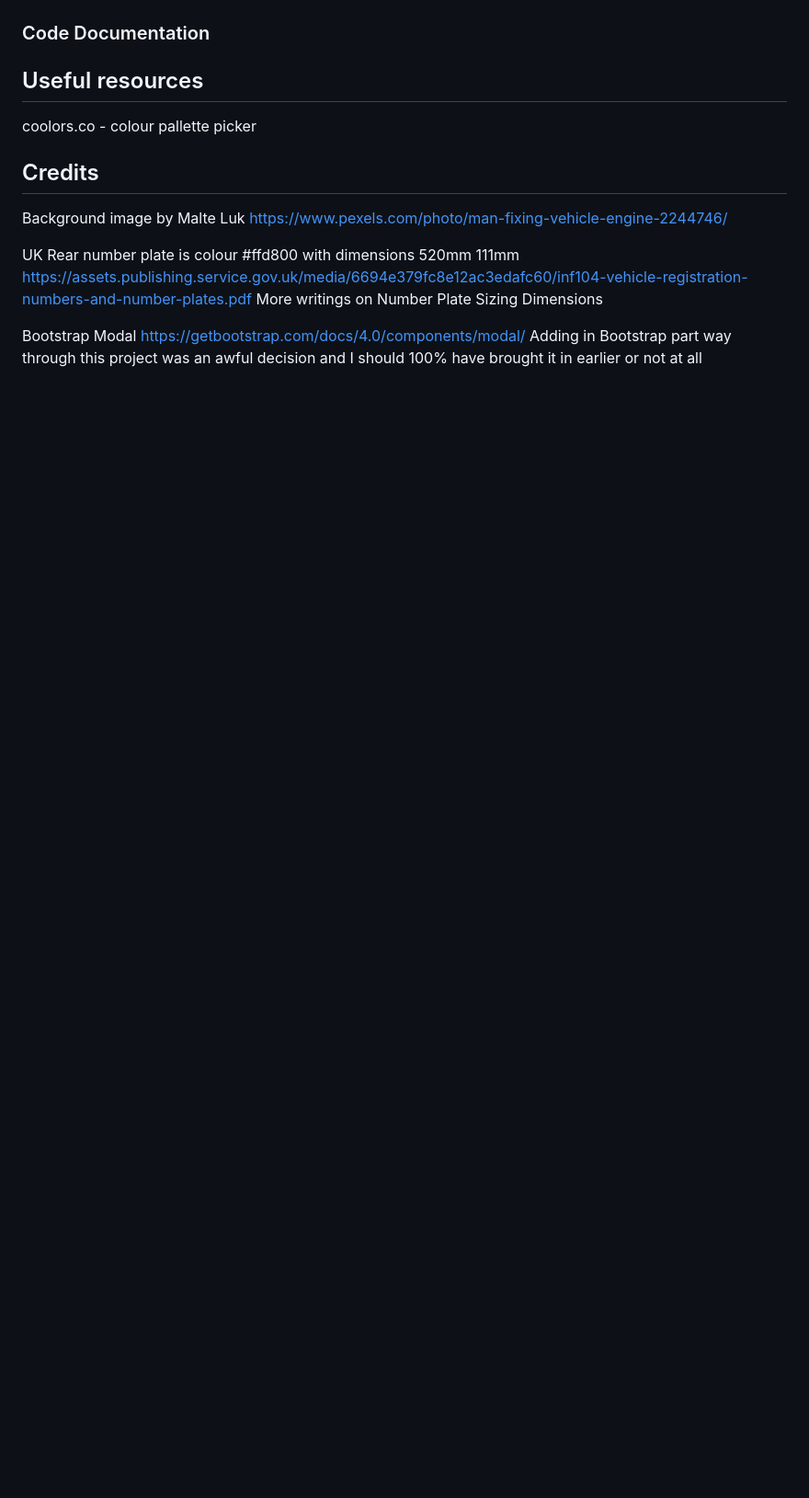
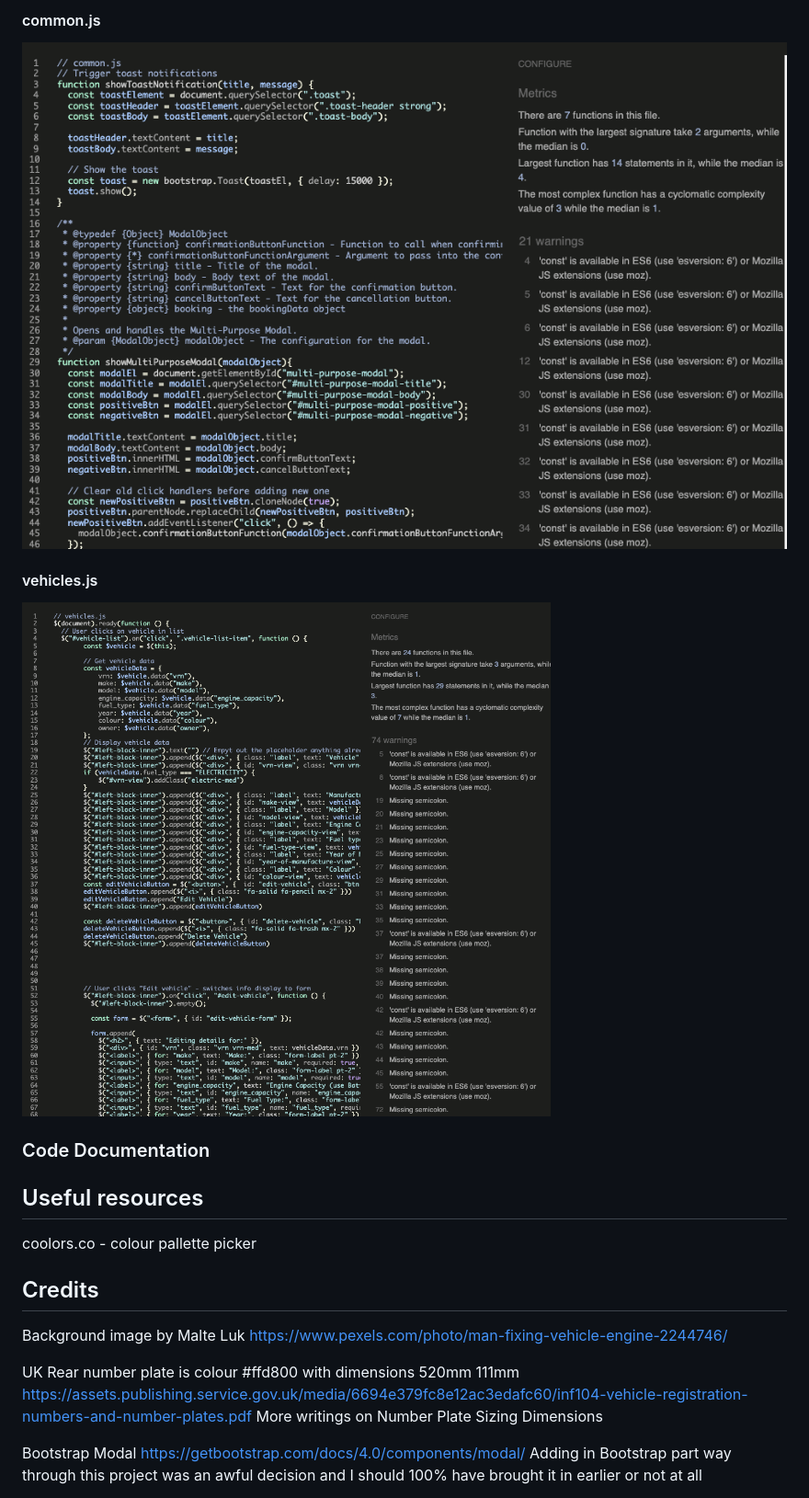
Before and after one commit to mikesealey/ci_pp3, a Markdown page: README.md, the part around the change printed below. Shown: that part at 92% size. Rendered like a GitHub page; pictures changed too: readme_images/js_validation_common.png (added), readme_images/js_validation_vehicles.png (added); blank space fills up the shorter version.

```diff
--- a/README.md
+++ b/README.md
@@ -16,3 +30,10 @@ I've used a VSCode extension called Flake8 (v2025.2.0) in order to validate my P
+#### common.js
+![Validating common](./readme_images/js_validation_common.png)
+
+#### vehicles.js
+![Validating vehicles](./readme_images/js_validation_vehicles.png)
+
+
 
 
 ### Code Documentation
```
Also changed, not shown: other parts of README.md (+15 -1 lines), readme_images/js_validation_all_bookings.png (added), readme_images/js_validation_bookings.png (added).
